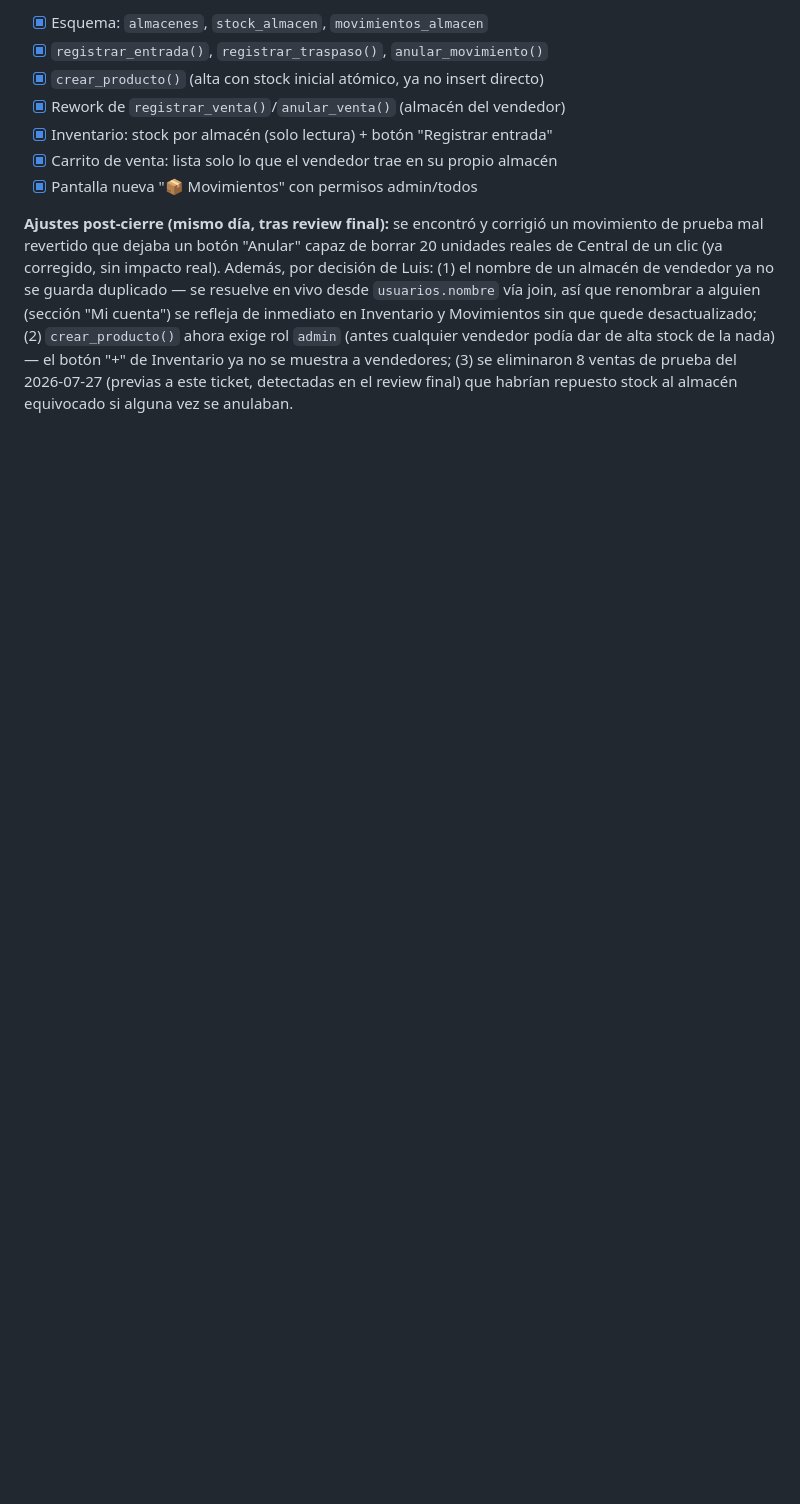
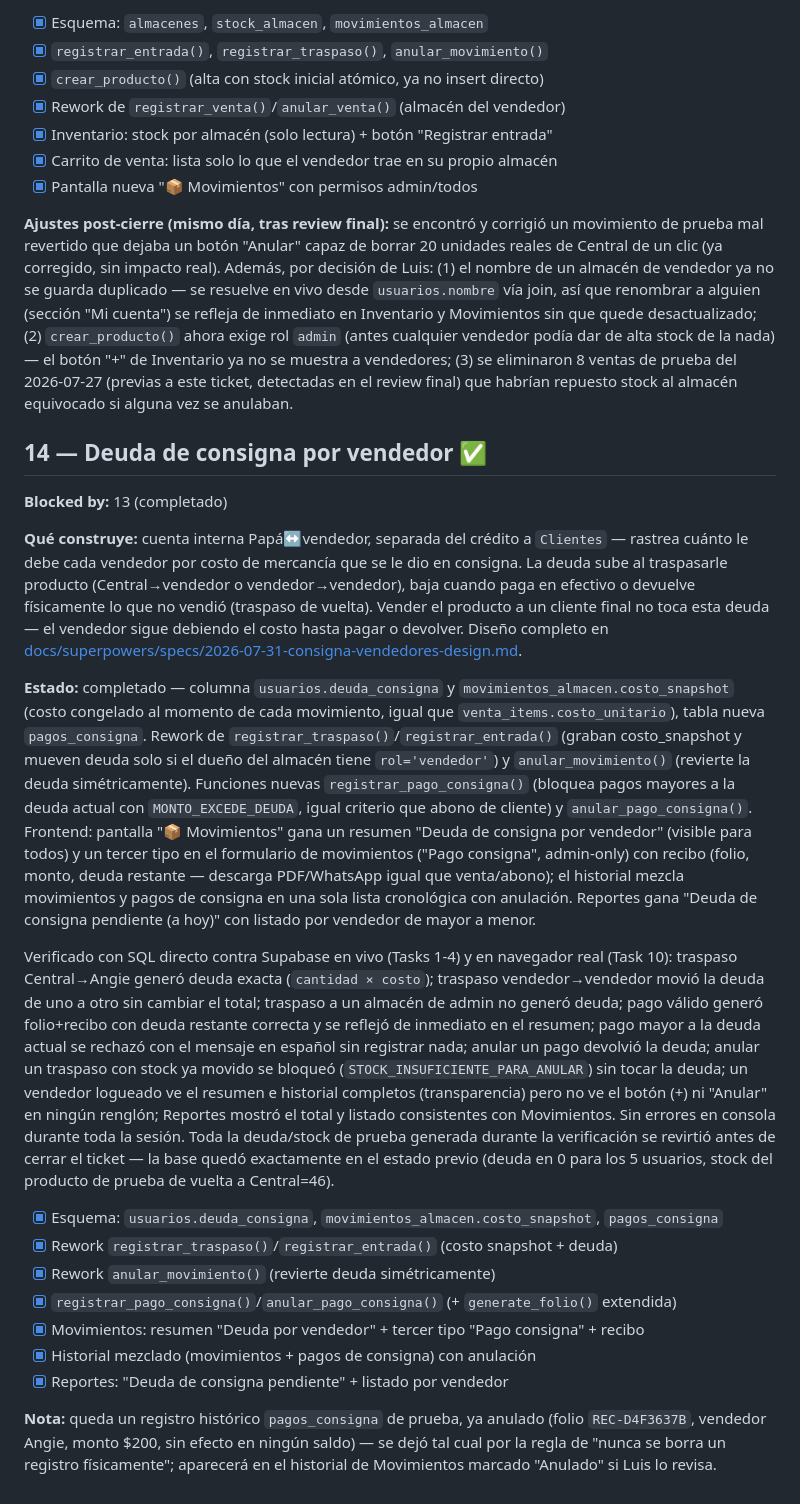
Before and after one commit to ciegus/Ventas-Familia, a Markdown page: TICKETS.md, the part around the change. Rendered like a GitHub page; blank space fills up the shorter version.

Commit message:
Ticket 14: cierre — actualizar TICKETS.md/CLAUDE.md

```diff
--- a/TICKETS.md
+++ b/TICKETS.md
@@ -423,3 +423,56 @@ vendedor podía dar de alta stock de la nada) — el botón "+" de Inventario ya
 muestra a vendedores; (3) se eliminaron 8 ventas de prueba del 2026-07-27 (previas a
 este ticket, detectadas en el review final) que habrían repuesto stock al almacén
 equivocado si alguna vez se anulaban.
+
+## 14 — Deuda de consigna por vendedor ✅
+
+**Blocked by:** 13 (completado)
+
+**Qué construye:** cuenta interna Papá↔vendedor, separada del crédito a `Clientes` —
+rastrea cuánto le debe cada vendedor por costo de mercancía que se le dio en consigna.
+La deuda sube al traspasarle producto (Central→vendedor o vendedor→vendedor), baja
+cuando paga en efectivo o devuelve físicamente lo que no vendió (traspaso de vuelta).
+Vender el producto a un cliente final no toca esta deuda — el vendedor sigue debiendo
+el costo hasta pagar o devolver. Diseño completo en
+[docs/superpowers/specs/2026-07-31-consigna-vendedores-design.md](docs/superpowers/specs/2026-07-31-consigna-vendedores-design.md).
+
+**Estado:** completado — columna `usuarios.deuda_consigna` y `movimientos_almacen.costo_snapshot`
+(costo congelado al momento de cada movimiento, igual que `venta_items.costo_unitario`),
+tabla nueva `pagos_consigna`. Rework de `registrar_traspaso()`/`registrar_entrada()`
+(graban costo_snapshot y mueven deuda solo si el dueño del almacén tiene `rol='vendedor'`)
+y `anular_movimiento()` (revierte la deuda simétricamente). Funciones nuevas
+`registrar_pago_consigna()` (bloquea pagos mayores a la deuda actual con
+`MONTO_EXCEDE_DEUDA`, igual criterio que abono de cliente) y `anular_pago_consigna()`.
+Frontend: pantalla "📦 Movimientos" gana un resumen "Deuda de consigna por vendedor"
+(visible para todos) y un tercer tipo en el formulario de movimientos ("Pago consigna",
+admin-only) con recibo (folio, monto, deuda restante — descarga PDF/WhatsApp igual que
+venta/abono); el historial mezcla movimientos y pagos de consigna en una sola lista
+cronológica con anulación. Reportes gana "Deuda de consigna pendiente (a hoy)" con
+listado por vendedor de mayor a menor.
+
+Verificado con SQL directo contra Supabase en vivo (Tasks 1-4) y en navegador real
+(Task 10): traspaso Central→Angie generó deuda exacta (`cantidad × costo`); traspaso
+vendedor→vendedor movió la deuda de uno a otro sin cambiar el total; traspaso a un
+almacén de admin no generó deuda; pago válido generó folio+recibo con deuda restante
+correcta y se reflejó de inmediato en el resumen; pago mayor a la deuda actual se
+rechazó con el mensaje en español sin registrar nada; anular un pago devolvió la deuda;
+anular un traspaso con stock ya movido se bloqueó (`STOCK_INSUFICIENTE_PARA_ANULAR`) sin
+tocar la deuda; un vendedor logueado ve el resumen e historial completos (transparencia)
+pero no ve el botón (+) ni "Anular" en ningún renglón; Reportes mostró el total y listado
+consistentes con Movimientos. Sin errores en consola durante toda la sesión. Toda la
+deuda/stock de prueba generada durante la verificación se revirtió antes de cerrar el
+ticket — la base quedó exactamente en el estado previo (deuda en 0 para los 5 usuarios,
+stock del producto de prueba de vuelta a Central=46).
+
+- [x] Esquema: `usuarios.deuda_consigna`, `movimientos_almacen.costo_snapshot`, `pagos_consigna`
+- [x] Rework `registrar_traspaso()`/`registrar_entrada()` (costo snapshot + deuda)
+- [x] Rework `anular_movimiento()` (revierte deuda simétricamente)
+- [x] `registrar_pago_consigna()`/`anular_pago_consigna()` (+ `generate_folio()` extendida)
+- [x] Movimientos: resumen "Deuda por vendedor" + tercer tipo "Pago consigna" + recibo
+- [x] Historial mezclado (movimientos + pagos de consigna) con anulación
+- [x] Reportes: "Deuda de consigna pendiente" + listado por vendedor
+
+**Nota:** queda un registro histórico `pagos_consigna` de prueba, ya anulado (folio
+`REC-D4F3637B`, vendedor Angie, monto $200, sin efecto en ningún saldo) — se dejó tal
+cual por la regla de "nunca se borra un registro físicamente"; aparecerá en el historial
+de Movimientos marcado "Anulado" si Luis lo revisa.
```
Also changed, not shown: CLAUDE.md (+4 -1 lines).
